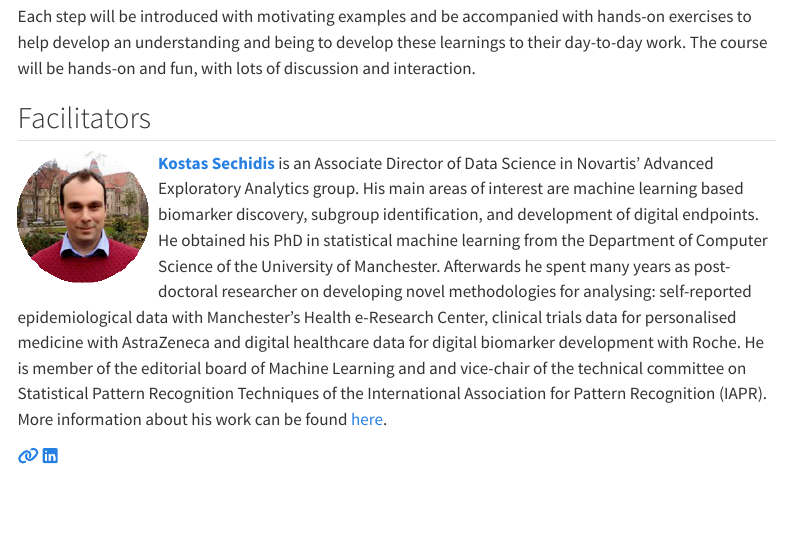
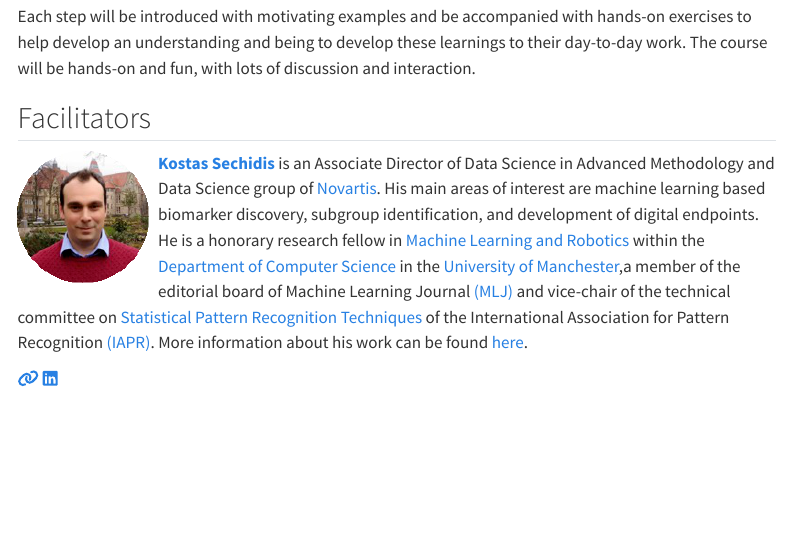
Before and after one commit to datascience-thinking/datascience-thinking.github.io, a Quarto document (index.qmd): the page in a window 1100 px wide, from 970 px down. Rendered offline with R 4.5, knitr and Pandoc in place of Quarto, with nearby package versions; menus at the side of the page are left out.

Commit message:
update bio

```diff
--- a/index.qmd
+++ b/index.qmd
@@ -43,7 +43,7 @@ Each step will be introduced with motivating examples and be accompanied with ha
 ![](img/kostas.png){style="float:left;padding: 0 10px 0 0;" fig-alt="Headshot of Kostas Sechidis" width="140"}
 
 
-[**Kostas Sechidis**](https://sechidis.github.io) is an Associate Director of Data Science in Novartis’ Advanced Exploratory Analytics group. His main areas of interest are machine learning based biomarker discovery, subgroup identification, and development of digital endpoints. He obtained his PhD in statistical machine learning from the Department of Computer Science of the University of Manchester. Afterwards he spent many years as post-doctoral researcher on developing novel methodologies for analysing: self-reported epidemiological data with Manchester’s Health e-Research Center, clinical trials data for personalised medicine with AstraZeneca and digital healthcare data for digital biomarker development with Roche. He is member of the editorial board of Machine Learning and and vice-chair of the technical committee on Statistical Pattern Recognition Techniques of the International Association for Pattern Recognition (IAPR). More information about his work can be found [here](https://sechidis.netlify.app/).
+[**Kostas Sechidis**](https://sechidis.github.io) is an Associate Director of Data Science in Advanced Methodology and Data Science group of [Novartis](https://www.novartis.com/). His main areas of interest are machine learning based biomarker discovery, subgroup identification, and development of digital endpoints. He is a honorary research fellow in [Machine Learning and Robotics](https://www.cs.manchester.ac.uk/research/expertise/machine-learning-and-robotics/) within the [Department of Computer Science](https://www.cs.manchester.ac.uk/) in the [University of Manchester](https://www.manchester.ac.uk/),a member of the editorial board of Machine Learning Journal [(MLJ)](https://www.springer.com/journal/10994/editors) and vice-chair of the technical committee on [Statistical Pattern Recognition Techniques](https://sites.google.com/view/iapr-tc1/home?pli=1) of the International Association for Pattern Recognition [(IAPR)](https://iapr.org/index.php). More information about his work can be found [here](https://sechidis.netlify.app/).
 
 [`r fontawesome::fa("link")`](https://sechidis.github.io)
 [`r fontawesome::fa("linkedin")`](https://www.linkedin.com/in/konstantinos-kostas-sechidis-19311657/)
```
